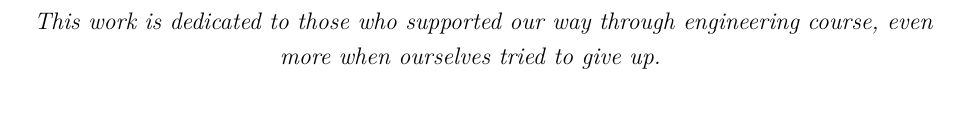
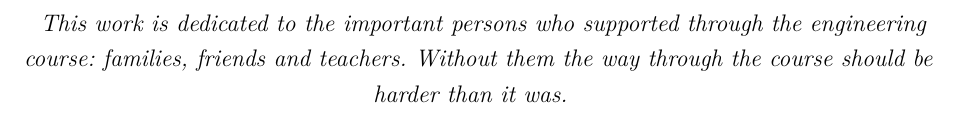
Before and after one commit to cristovao-trevisan/guitar-digitizer-documentation, a LaTeX thesis (main.tex, which reads pre-textual-elements/dedication.tex): part of page 5 of 56, cut so that both start at the same text. Compiled offline with pdfLaTeX.

Commit message:
dedication update

```diff
--- a/pre-textual-elements/dedication.tex
+++ b/pre-textual-elements/dedication.tex
@@ -2,6 +2,7 @@
    \vspace*{\fill}
    \centering
    \noindent
-   \textit{ This work is dedicated to those who supported our way through
-   engineering course, even more when ourselves tried to give up. } \vspace*{\fill}
+   \textit{ This work is dedicated to the important persons who supported through the
+   engineering course: families, friends and teachers. Without them the way through the
+   course should be harder than it was.  } \vspace*{\fill}
 \end{dedication}
```
